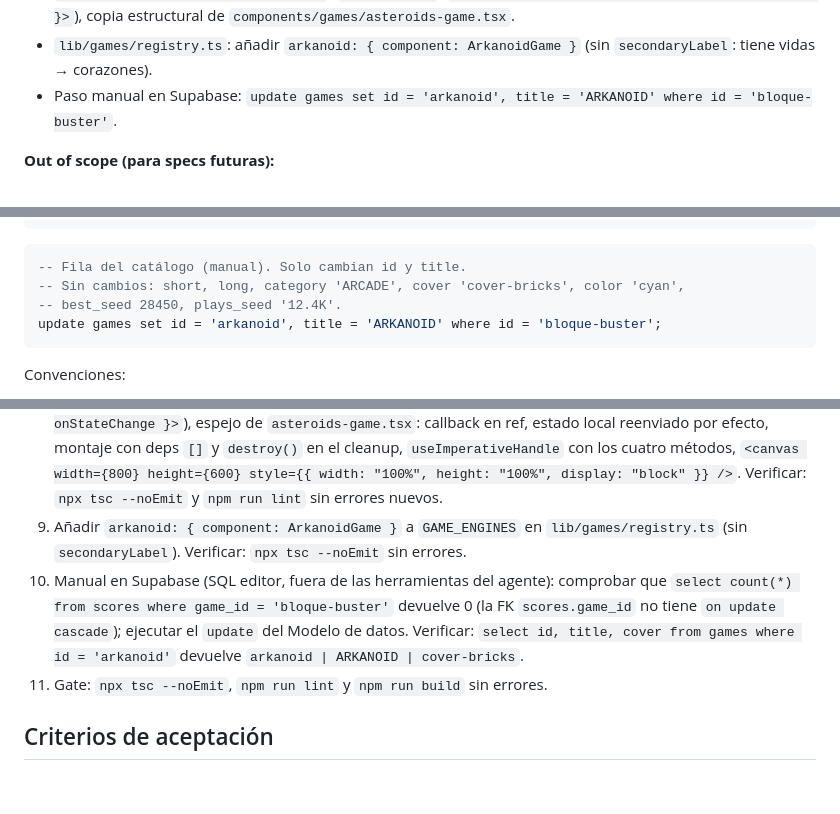
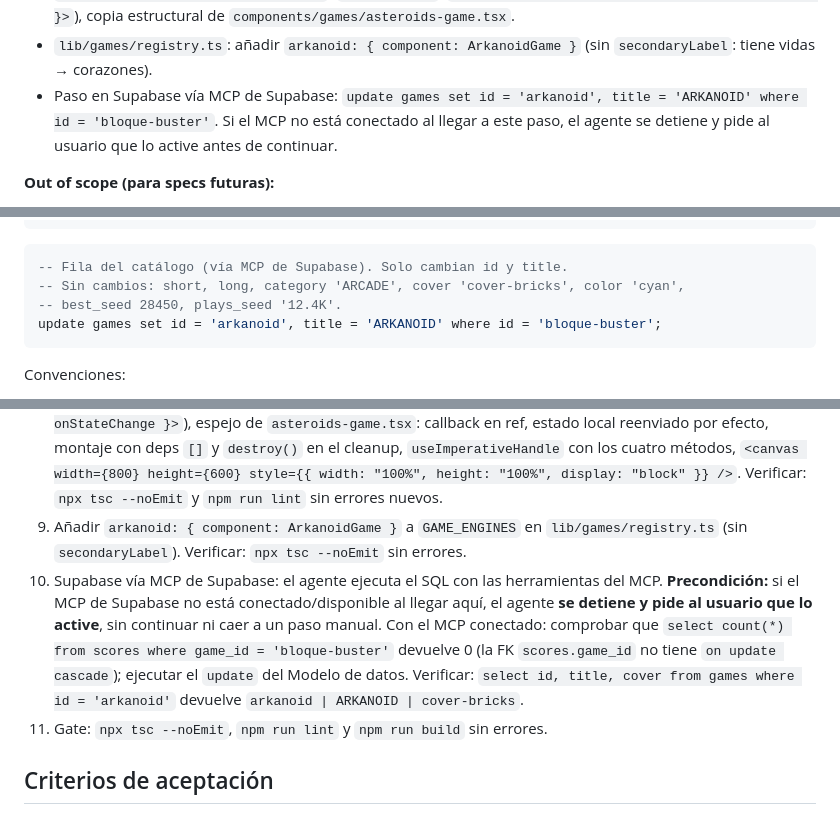
Before and after one commit to IvanSaNRoD/05-arcade-vault, a Markdown page: specs/08-adaptacion-arkanoid-nextjs.md, 3 parts joined by grey strips. Drawn GitHub-style; blank space fills up the shorter version.

Commit message:
chore: arkanoid spec updated

````diff
--- a/specs/08-adaptacion-arkanoid-nextjs.md
+++ b/specs/08-adaptacion-arkanoid-nextjs.md
@@ -25,7 +25,7 @@ El catálogo ya tiene `bloque-buster` (BLOQUE BUSTER, `cover-bricks`, ARCADE, cy
 - `ArkanoidEngine` expone `start()`, `pause()`, `resume()`, `forceGameOver()`, `restart()` y `destroy()`. `restart()` se **inventa** (el prototipo solo reiniciaba recargando la página): reinicia a nivel 1, 3 vidas y score 0.
 - `components/games/arkanoid-game.tsx` (`"use client"`, `forwardRef<ArkanoidGameHandle, { onStateChange }>`), copia estructural de `components/games/asteroids-game.tsx`.
 - `lib/games/registry.ts`: añadir `arkanoid: { component: ArkanoidGame }` (sin `secondaryLabel`: tiene vidas → corazones).
-- Paso manual en Supabase: `update games set id = 'arkanoid', title = 'ARKANOID' where id = 'bloque-buster'`.
+- Paso en Supabase vía MCP de Supabase: `update games set id = 'arkanoid', title = 'ARKANOID' where id = 'bloque-buster'`. Si el MCP no está conectado al llegar a este paso, el agente se detiene y pide al usuario que lo active antes de continuar.
 
 **Out of scope (para specs futuras):**
 
@@ -89,7 +89,7 @@ export const GAME_ENGINES: Record<string, GameEngineEntry> = {
 ```
 
 ```sql
--- Fila del catálogo (manual). Solo cambian id y title.
+-- Fila del catálogo (vía MCP de Supabase). Solo cambian id y title.
 -- Sin cambios: short, long, category 'ARCADE', cover 'cover-bricks', color 'cyan',
 -- best_seed 28450, plays_seed '12.4K'.
 update games set id = 'arkanoid', title = 'ARKANOID' where id = 'bloque-buster';
@@ -114,7 +114,7 @@ Convenciones:
 7. `engine.ts` (parte 4): loop e input. `start()` idempotente; `keydown`/`keyup` en `window` y `mousemove` en el canvas, todos como arrow class fields (`preventDefault` en `←`/`→`); `P`/`Escape` alternan pausa. El loop hace `if (!paused) update(dt)`, luego siempre `draw()` y `emitState()`. Añadir `pause`, `resume`, `forceGameOver` (`state = 'gameover'`), `restart` (nivel 1, 3 vidas, score 0) y `destroy` (cancela RAF, quita los tres listeners). `emitState` → `{ score, lives, level, phase }`. Verificar: `npx tsc --noEmit` y `npm run lint` sin errores nuevos.
 8. Crear `components/games/arkanoid-game.tsx` (`"use client"`, `forwardRef<ArkanoidGameHandle, { onStateChange }>`), espejo de `asteroids-game.tsx`: callback en ref, estado local reenviado por efecto, montaje con deps `[]` y `destroy()` en el cleanup, `useImperativeHandle` con los cuatro métodos, `<canvas width={800} height={600} style={{ width: "100%", height: "100%", display: "block" }} />`. Verificar: `npx tsc --noEmit` y `npm run lint` sin errores nuevos.
 9. Añadir `arkanoid: { component: ArkanoidGame }` a `GAME_ENGINES` en `lib/games/registry.ts` (sin `secondaryLabel`). Verificar: `npx tsc --noEmit` sin errores.
-10. Manual en Supabase (SQL editor, fuera de las herramientas del agente): comprobar que `select count(*) from scores where game_id = 'bloque-buster'` devuelve 0 (la FK `scores.game_id` no tiene `on update cascade`); ejecutar el `update` del Modelo de datos. Verificar: `select id, title, cover from games where id = 'arkanoid'` devuelve `arkanoid | ARKANOID | cover-bricks`.
+10. Supabase vía MCP de Supabase: el agente ejecuta el SQL con las herramientas del MCP. **Precondición:** si el MCP de Supabase no está conectado/disponible al llegar aquí, el agente **se detiene y pide al usuario que lo active**, sin continuar ni caer a un paso manual. Con el MCP conectado: comprobar que `select count(*) from scores where game_id = 'bloque-buster'` devuelve 0 (la FK `scores.game_id` no tiene `on update cascade`); ejecutar el `update` del Modelo de datos. Verificar: `select id, title, cover from games where id = 'arkanoid'` devuelve `arkanoid | ARKANOID | cover-bricks`.
 11. Gate: `npx tsc --noEmit`, `npm run lint` y `npm run build` sin errores.
 
 ## Criterios de aceptación
````
